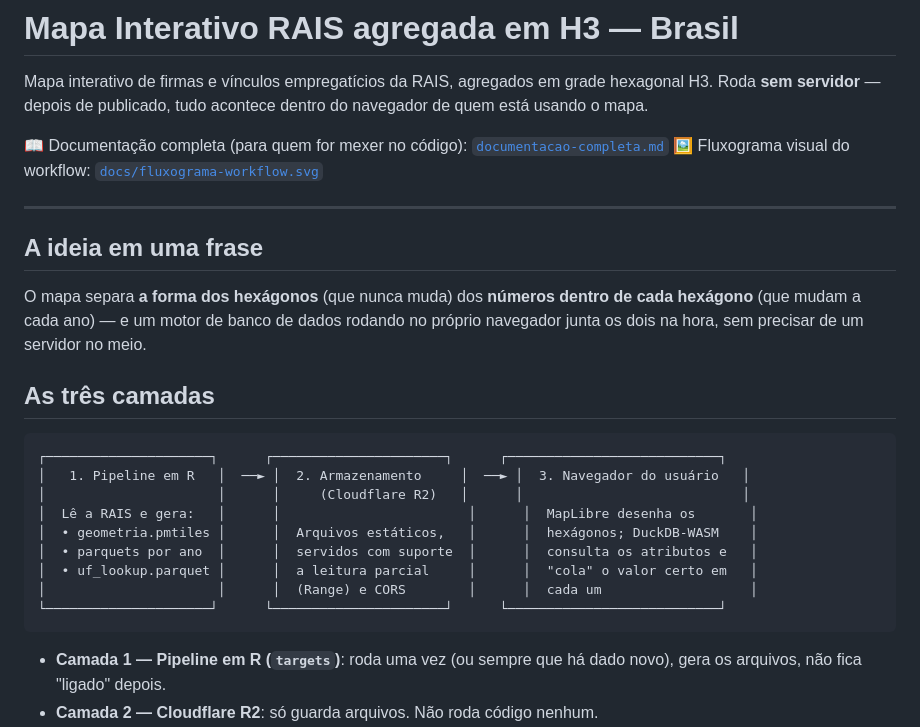
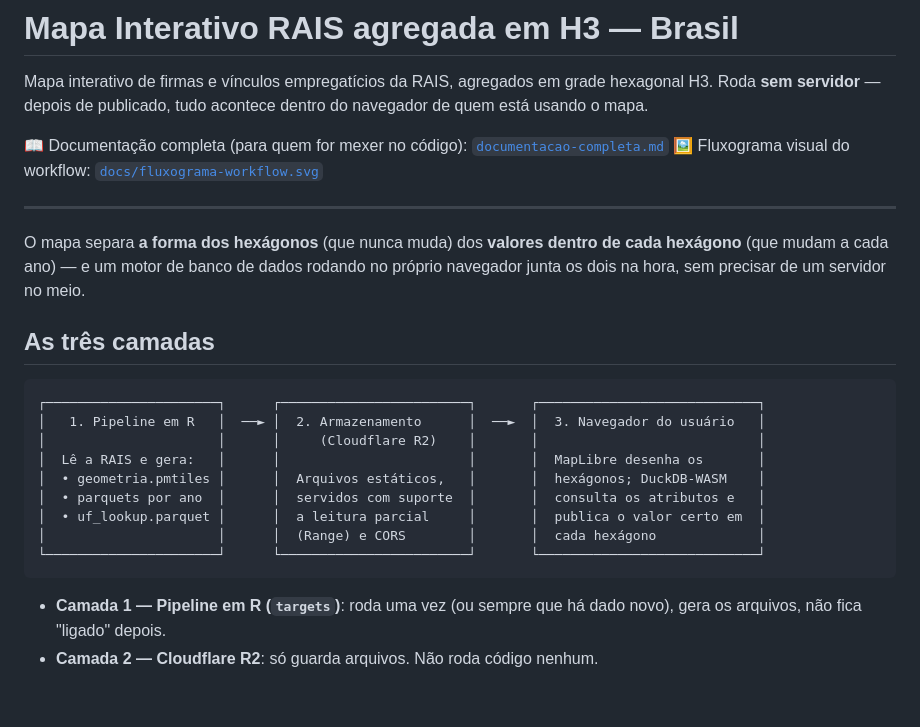
Before and after one commit to pedrossantos777/pedrossantos777.github.io, a Markdown page: README.md, the part around the change. Rendered like a GitHub page; blank space fills up the shorter version.

Commit message:
Revise description and update diagram in README
Corrected wording and improved clarity in the README.

````diff
--- a/README.md
+++ b/README.md
@@ -10,25 +10,23 @@ tudo acontece dentro do navegador de quem está usando o mapa.
 
 ---
 
-## A ideia em uma frase
-
 O mapa separa **a forma dos hexágonos** (que nunca muda) dos
-**números dentro de cada hexágono** (que mudam a cada ano) — e um
+**valores dentro de cada hexágono** (que mudam a cada ano) — e um
 motor de banco de dados rodando no próprio navegador junta os dois na
 hora, sem precisar de um servidor no meio.
 
 ## As três camadas
 
 ```
-┌─────────────────────┐      ┌──────────────────────┐      ┌───────────────────────────┐
-│   1. Pipeline em R   │  ──► │  2. Armazenamento     │  ──► │  3. Navegador do usuário   │
-│                      │      │     (Cloudflare R2)   │      │                            │
-│  Lê a RAIS e gera:   │      │                        │      │  MapLibre desenha os       │
-│  • geometria.pmtiles │      │  Arquivos estáticos,   │      │  hexágonos; DuckDB-WASM    │
-│  • parquets por ano  │      │  servidos com suporte  │      │  consulta os atributos e   │
-│  • uf_lookup.parquet │      │  a leitura parcial     │      │  "cola" o valor certo em   │
-│                      │      │  (Range) e CORS        │      │  cada um                   │
-└─────────────────────┘      └──────────────────────┘      └───────────────────────────┘
+┌──────────────────────┐      ┌────────────────────────┐       ┌────────────────────────────┐
+│   1. Pipeline em R   │  ──► │  2. Armazenamento      │  ──►  │  3. Navegador do usuário   │
+│                      │      │     (Cloudflare R2)    │       │                            │
+│  Lê a RAIS e gera:   │      │                        │       │  MapLibre desenha os       │
+│  • geometria.pmtiles │      │  Arquivos estáticos,   │       │  hexágonos; DuckDB-WASM    │
+│  • parquets por ano  │      │  servidos com suporte  │       │  consulta os atributos e   │
+│  • uf_lookup.parquet │      │  a leitura parcial     │       │  publica o valor certo em  │
+│                      │      │  (Range) e CORS        │       │  cada hexágono             │
+└──────────────────────┘      └────────────────────────┘       └────────────────────────────┘
 ```
 
 - **Camada 1 — Pipeline em R (`targets`)**: roda uma vez (ou sempre
````
